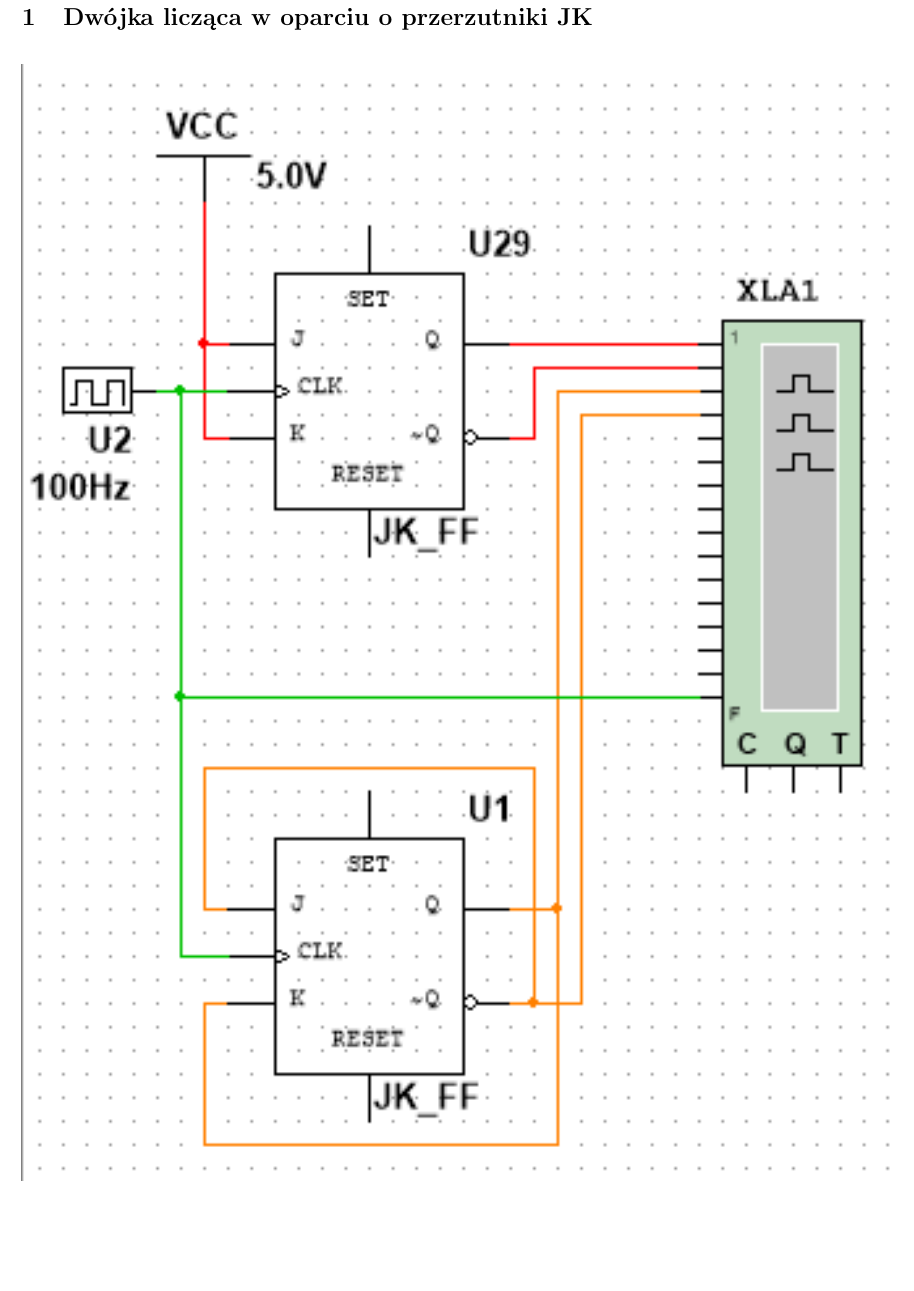
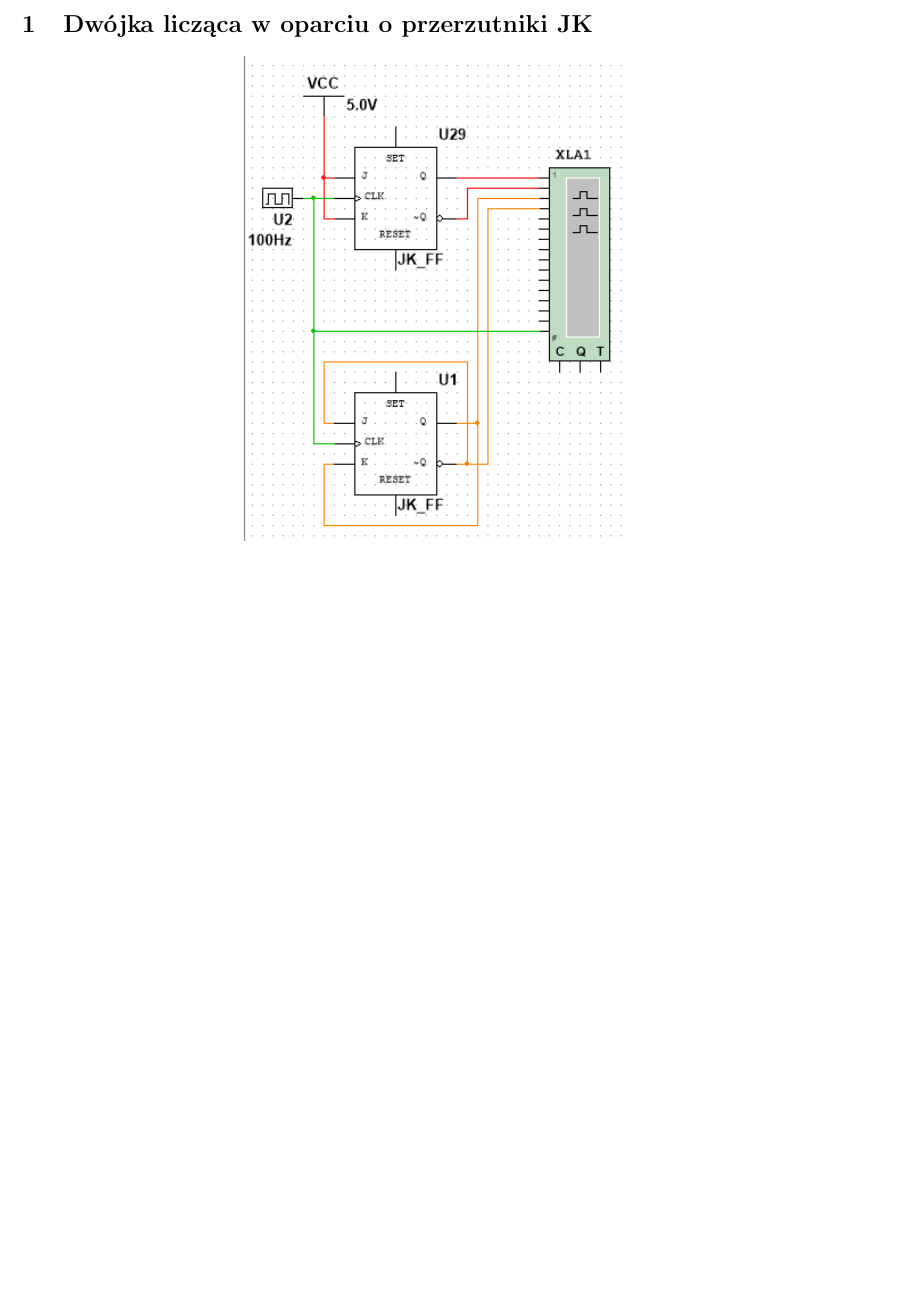
Before and after one commit to maciektr/digital_tech, a LaTeX document (reports/task_3.tex): part of page 2 of 2 before the commit and part of the page after it, cut so that both start at the same text, the shorter picture padded with empty space. Compiled offline with pdfLaTeX.

Commit message:
Updates from Overleaf

```diff
--- a/reports/task_3.tex
+++ b/reports/task_3.tex
@@ -53,7 +53,7 @@ Sprawozdanie - Przerzutniki i rejestry}
     \maketitle
     \section{Dwójka licząca w oparciu o przerzutniki JK}
         \begin{center}
-            \includegraphics[width=18cm]{reports/img/Z3A_1.png}\\
+            \includegraphics[height=10cm]{reports/img/Z3A_1.png}\\
         \end{center}
 
 
```
